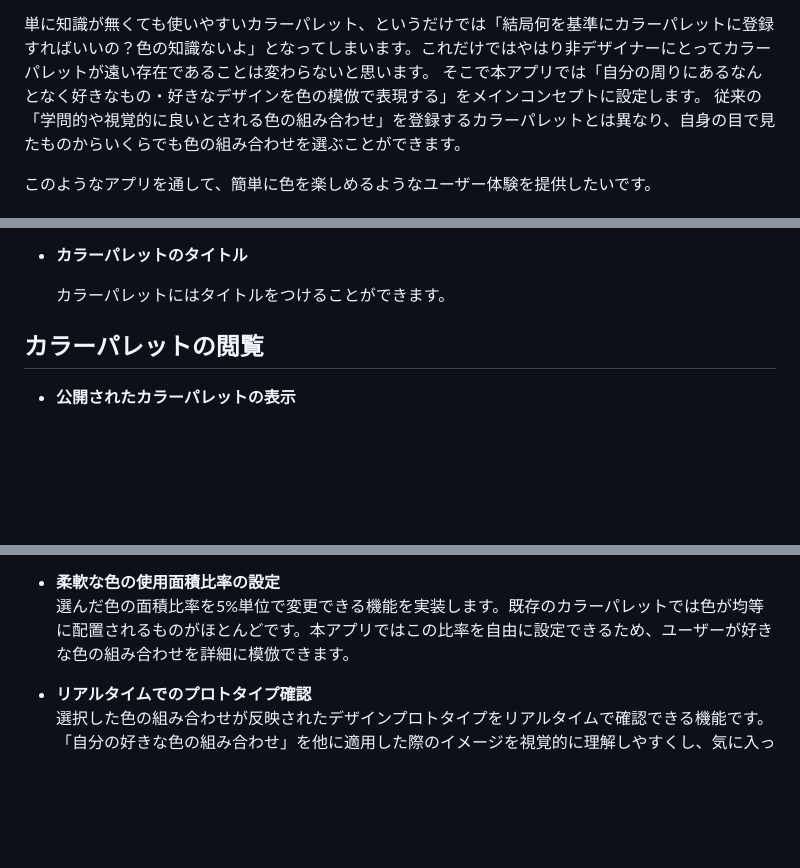
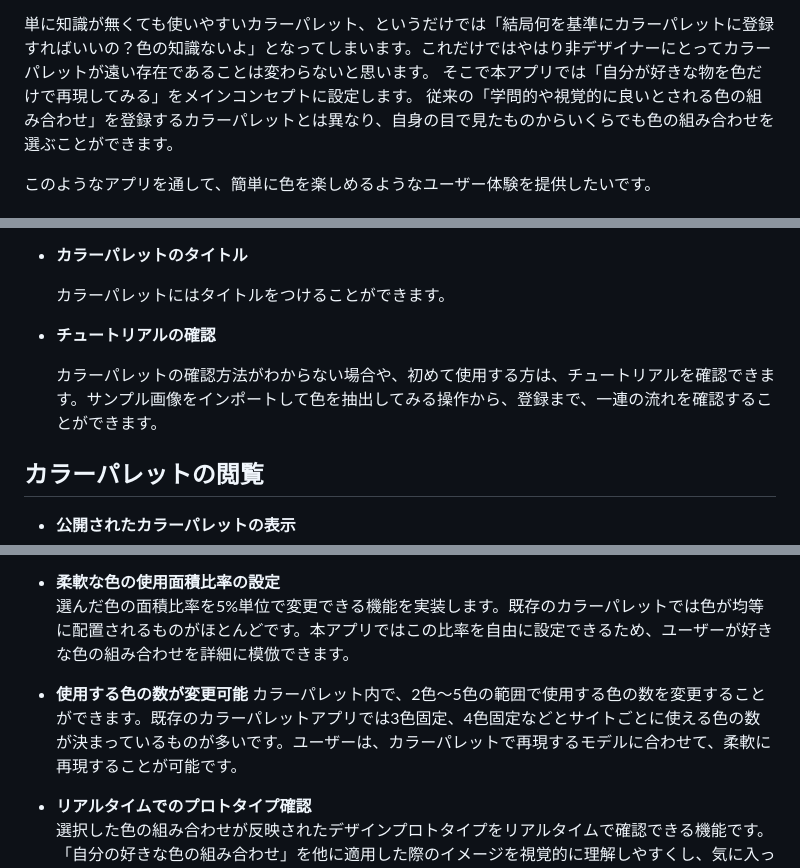
Before and after one commit to koko-829/coloratio, a Markdown page: README.md, 3 parts joined by grey strips. GitHub-like rendering; blank space fills up the shorter version.

```diff
--- a/README.md
+++ b/README.md
@@ -26,7 +26,7 @@
 このような非デザイナーに優しい特徴を併せ持つカラーパレットアプリがあれば、知識がない人でも色の世界に馴染みやすくなるのでは、また個人開発の際にも色選びの面で役立つのではと考え、このアプリを作りたいと思いました。
 
 単に知識が無くても使いやすいカラーパレット、というだけでは「結局何を基準にカラーパレットに登録すればいいの？色の知識ないよ」となってしまいます。これだけではやはり非デザイナーにとってカラーパレットが遠い存在であることは変わらないと思います。
-そこで本アプリでは「自分の周りにあるなんとなく好きなもの・好きなデザインを色の模倣で表現する」をメインコンセプトに設定します。
+そこで本アプリでは「自分が好きな物を色だけで再現してみる」をメインコンセプトに設定します。
 従来の「学問的や視覚的に良いとされる色の組み合わせ」を登録するカラーパレットとは異なり、自身の目で見たものからいくらでも色の組み合わせを選ぶことができます。
 
 このようなアプリを通して、簡単に色を楽しめるようなユーザー体験を提供したいです。
@@ -91,6 +107,10 @@
 - **カラーパレットのタイトル**
 
     カラーパレットにはタイトルをつけることができます。
+
+- **チュートリアルの確認**
+
+    カラーパレットの確認方法がわからない場合や、初めて使用する方は、チュートリアルを確認できます。サンプル画像をインポートして色を抽出してみる操作から、登録まで、一連の流れを確認することができます。
 
 ## カラーパレットの閲覧
 
@@ -154,6 +178,9 @@
 - **柔軟な色の使用面積比率の設定**
 	選んだ色の面積比率を5%単位で変更できる機能を実装します。既存のカラーパレットでは色が均等に配置されるものがほとんどです。本アプリではこの比率を自由に設定できるため、ユーザーが好きな色の組み合わせを詳細に模倣できます。
 
+- **使用する色の数が変更可能**
+        カラーパレット内で、2色〜5色の範囲で使用する色の数を変更することができます。既存のカラーパレットアプリでは3色固定、4色固定などとサイトごとに使える色の数が決まっているものが多いです。ユーザーは、カラーパレットで再現するモデルに合わせて、柔軟に再現することが可能です。
+
 - **リアルタイムでのプロトタイプ確認**
 	選択した色の組み合わせが反映されたデザインプロトタイプをリアルタイムで確認できる機能です。「自分の好きな色の組み合わせ」を他に適用した際のイメージを視覚的に理解しやすくし、気に入った場合はそのまま自身の個人開発やデザインに活用できます。プロトタイプ表示に関しては下記のような既存サイトを参考にします。単体では他のアプリにも見られる機能ですが、他の差別化ポイントと組み合わせることで、全体として独自性を持つアプリを目指します。
 	- [COLOR PREVIEW](https://colorpreview.jp/app)：カラーサークルから2色選択するとコンポーネントデザイン例がリアルタイムで反映されます。
```
Also changed, not shown: other parts of README.md (+34 -13 lines).
